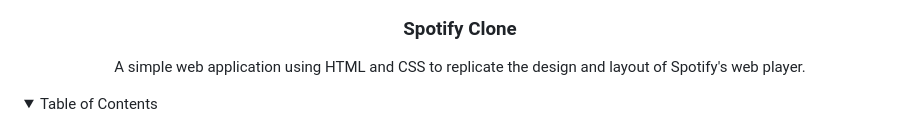
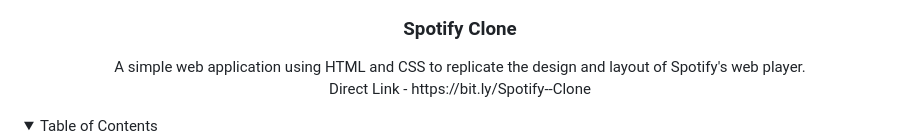
Before and after one commit to mradul-bansal/Basic-Spotify-Clone, a Markdown page: README.md, the part around the change. GitHub-like rendering.

```diff
--- a/README.md
+++ b/README.md
@@ -12,6 +12,7 @@
   <p align="center">
     A simple web application using HTML and CSS to replicate the design and layout of Spotify's web player.
     <br />
+    Direct Link - https://bit.ly/Spotify--Clone
   </p>
 </p>
 
```
